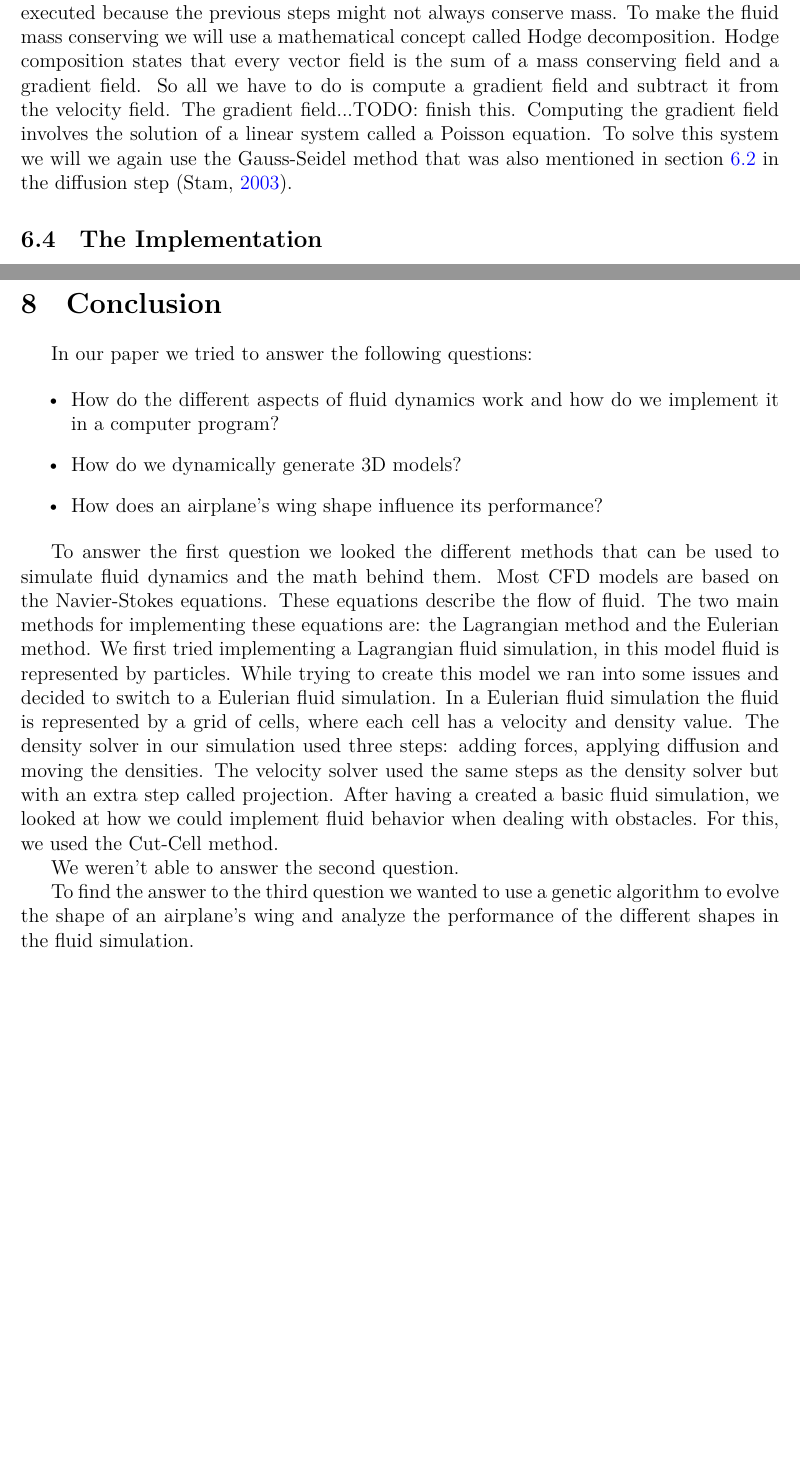
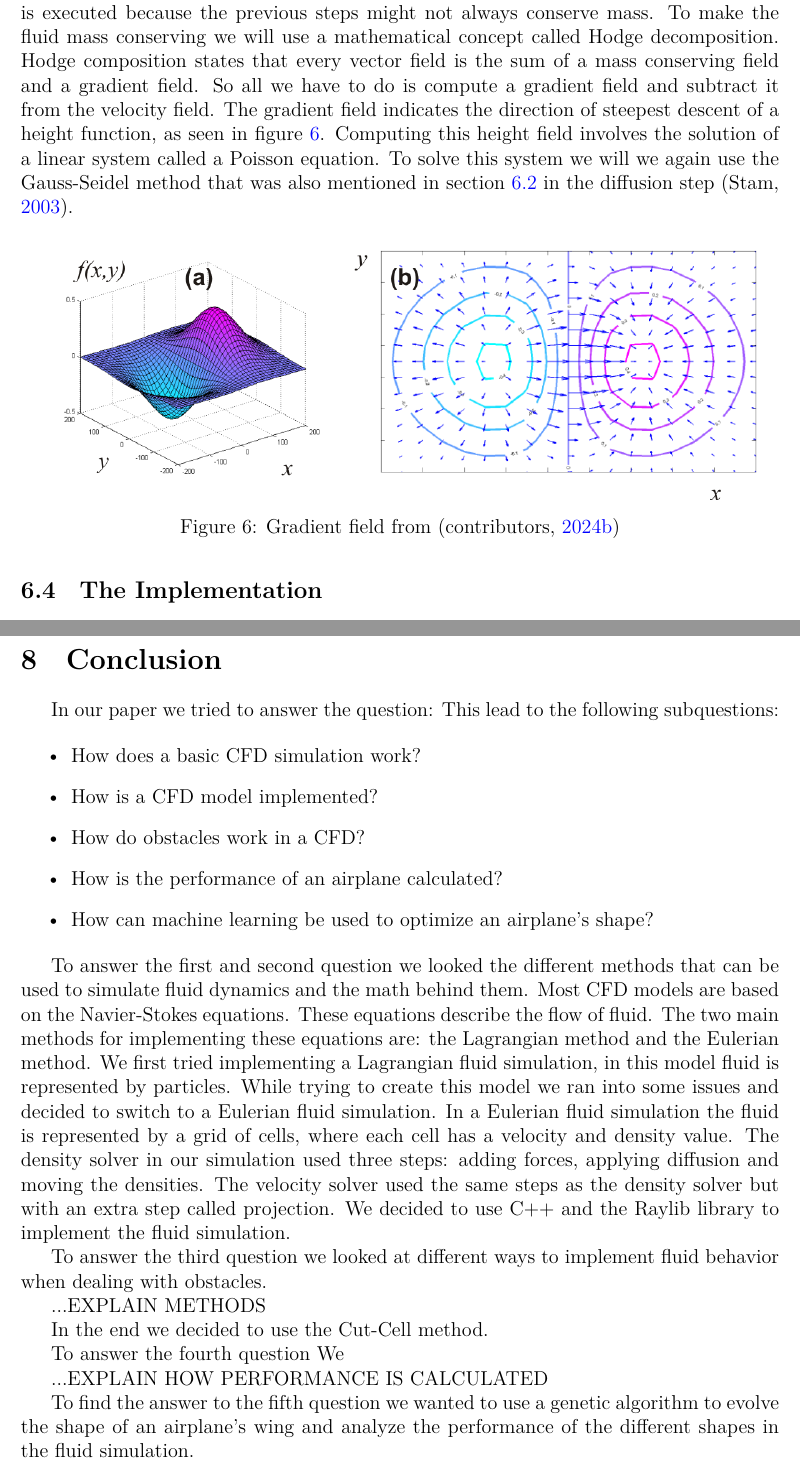
Before and after one commit to dtasada/paper, a LaTeX thesis (thesis/Thesis.tex): two parts of pages 15 and 21 of 25, joined at a grey line, cut so that both start at the same text, the shorter picture padded with empty space. Compiled offline with LuaLaTeX.

Commit message:
gradient

```diff
--- a/thesis/Thesis.tex
+++ b/thesis/Thesis.tex
@@ -492,9 +492,16 @@ steps might not always conserve mass. To make the fluid mass conserving we will
 use a mathematical concept called Hodge decomposition. Hodge composition states
 that every vector field is the sum of a mass conserving field and a gradient field.
 So all we have to do is compute a gradient field and subtract it from the velocity
-field. The gradient field...TODO: finish this.
-Computing the gradient field involves the solution of a linear system called a Poisson equation.
+field. The gradient field indicates the direction of steepest descent of a height function, as seen in figure \ref{fig:gradient_field}.
+Computing this height field involves the solution of a linear system called a Poisson equation.
 To solve this system we will we again use the Gauss-Seidel method that was also mentioned in section \ref{density} in the diffusion step (\cite{josstam}).
+
+\begin{figure}[H]
+	\centering
+	\includegraphics[width=15cm]{resources/gradient_field.png}
+	\caption{Gradient field from (\cite{christophefinot})}
+	\label{fig:gradient_field}
+\end{figure}
 
 \subsection{The Implementation} \label{implementation}
 \subsubsection{Introduction to the code}
@@ -768,15 +775,18 @@ doesn't we discard it. This is the basic idea behind the genetic algorithm.
 % Conclusion
 \pagebreak
 \section{Conclusion}
-In our paper we tried to answer the following questions:
+In our paper we tried to answer the question:
+This lead to the following subquestions:
 
 \begin{itemize}
-	\item{How do the different aspects of fluid dynamics work and how do we implement it in a computer program?}
-	\item{How do we dynamically generate 3D models?}
-	\item{How does an airplane's wing shape influence its performance?}
+	\item{How does a basic CFD simulation work?}
+	\item{How is a CFD model implemented?}
+	\item{How do obstacles work in a CFD?}
+	\item{How is the performance of an airplane calculated?}
+	\item{How can machine learning be used to optimize an airplane's shape?}
 \end{itemize}
 
-To answer the first question we looked the different methods that can be used to simulate fluid dynamics and the math behind them.
+To answer the first and second question we looked the different methods that can be used to simulate fluid dynamics and the math behind them.
 Most CFD models are based on the Navier-Stokes equations. These equations describe the flow of fluid.
 The two main methods for implementing these equations are: the Lagrangian method and the Eulerian method.
 We first tried implementing a Lagrangian fluid simulation, in this model fluid is represented by particles.
@@ -784,12 +794,19 @@ While trying to create this model we ran into some issues and decided to switch
 In a Eulerian fluid simulation the fluid is represented by a grid of cells, where each cell has a velocity and density value.
 The density solver in our simulation used three steps: adding forces, applying diffusion and moving the densities.
 The velocity solver used the same steps as the density solver but with an extra step called projection.
-After having a created a basic fluid simulation, we looked at how we could implement fluid behavior when dealing with obstacles.
-For this, we used the Cut-Cell method.
+We decided to use C++ and the Raylib library to implement the fluid simulation.
 
-We weren't able to answer the second question.
+To answer the third question we looked at different ways to implement fluid behavior when dealing with obstacles.
 
-To find the answer to the third question we wanted to use a genetic algorithm to evolve the shape of an airplane's wing
+...EXPLAIN METHODS
+
+In the end we decided to use the Cut-Cell method.
+
+To answer the fourth question We
+
+...EXPLAIN HOW PERFORMANCE IS CALCULATED
+
+To find the answer to the fifth question we wanted to use a genetic algorithm to evolve the shape of an airplane's wing
 and analyze the performance of the different shapes in the fluid simulation.
 
 % Results
```
Also changed, not shown: thesis/references.bib (+7 -0 lines), thesis/resources/gradient_field.png (added), thesis/Thesis.tex (4 more changed lines).
